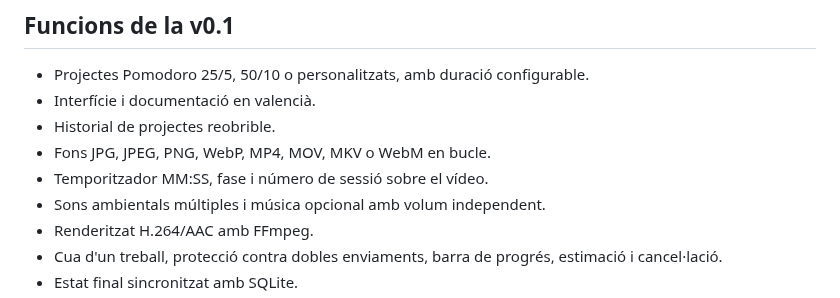
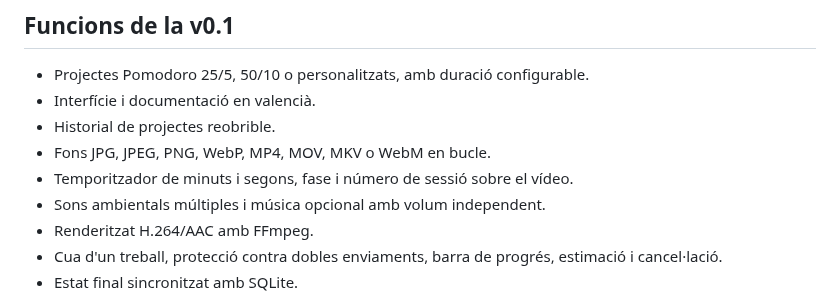
Before and after one commit to jossanmar9/pomodoro-studio, a Markdown page: README.md, the part around the change. GitHub-like rendering.

Commit message:
docs: corregix la descripció del format del temporitzador

```diff
--- a/README.md
+++ b/README.md
@@ -10,7 +10,7 @@ Aplicació privada i autohosteable per a crear vídeos llargs originals de tipus
 - Interfície i documentació en valencià.
 - Historial de projectes reobrible.
 - Fons JPG, JPEG, PNG, WebP, MP4, MOV, MKV o WebM en bucle.
-- Temporitzador MM:SS, fase i número de sessió sobre el vídeo.
+- Temporitzador de minuts i segons, fase i número de sessió sobre el vídeo.
 - Sons ambientals múltiples i música opcional amb volum independent.
 - Renderitzat H.264/AAC amb FFmpeg.
 - Cua d'un treball, protecció contra dobles enviaments, barra de progrés, estimació i cancel·lació.
```
